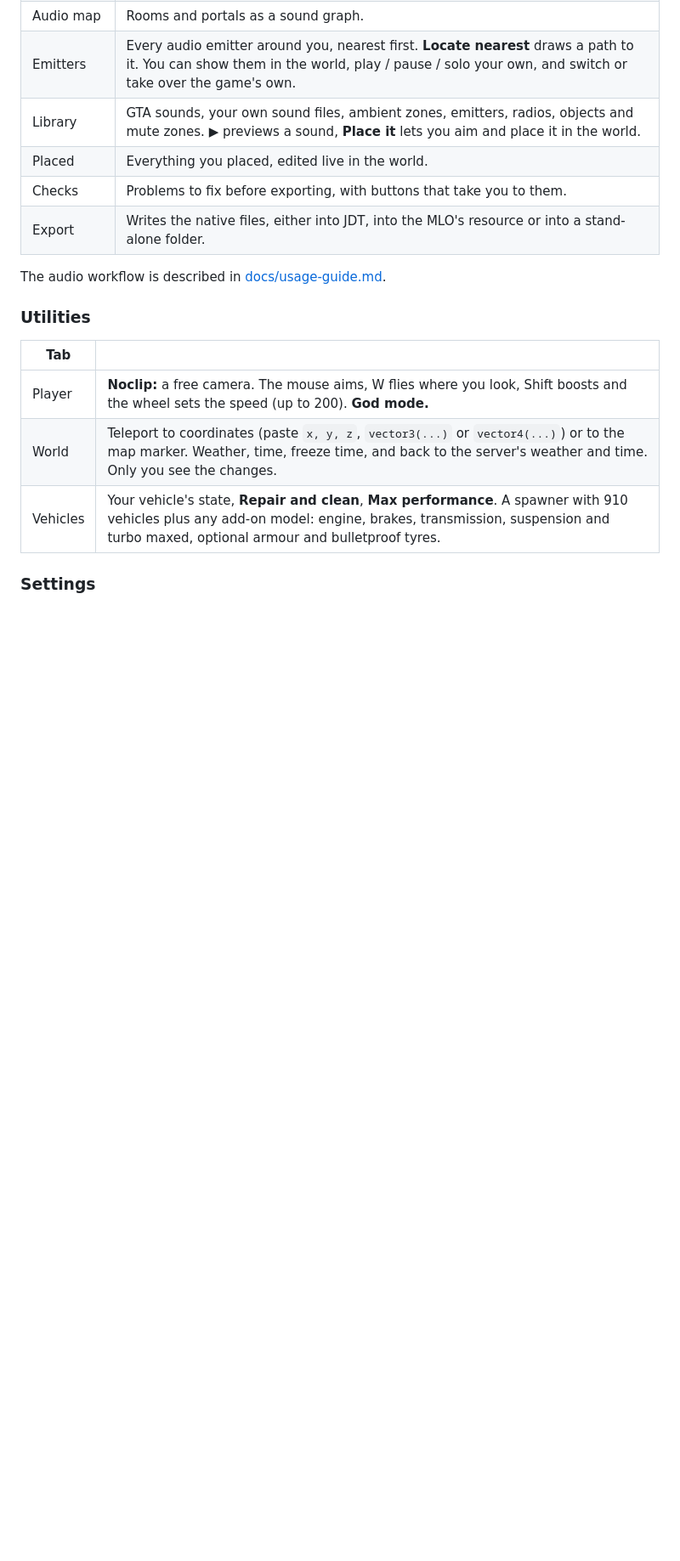
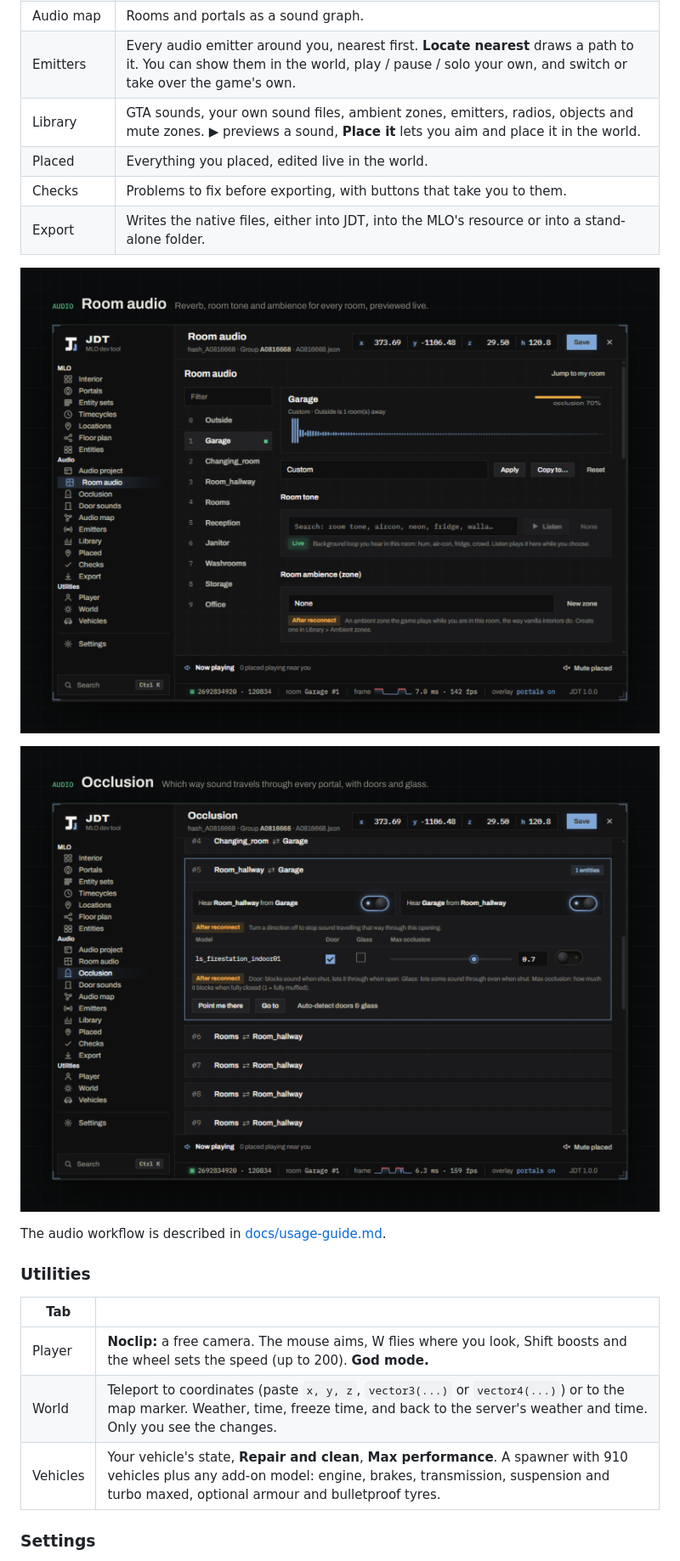
Before and after one commit to Elitedox/JDT, a Markdown page: README.md, the part around one of its changes. Shown at 85% size. Rendered like a GitHub page; pictures changed too: docs/images/occlusion.png (added), docs/images/room-audio.png (added); blank space fills up the shorter version.

```diff
--- a/README.md
+++ b/README.md
@@ -64,6 +66,10 @@ Players can change these keys live in **Settings → Keybinds**: click a key, th
 | Checks | Problems to fix before exporting, with buttons that take you to them. |
 | Export | Writes the native files, either into JDT, into the MLO's resource or into a stand-alone folder. |
 
+![Room audio](docs/images/room-audio.png)
+
+![Occlusion](docs/images/occlusion.png)
+
 The audio workflow is described in [docs/usage-guide.md](docs/usage-guide.md).
 
 ### Utilities
```
Also changed, not shown: other parts of README.md (+2 -0 lines), docs/images/jdt-banner.png (added).
